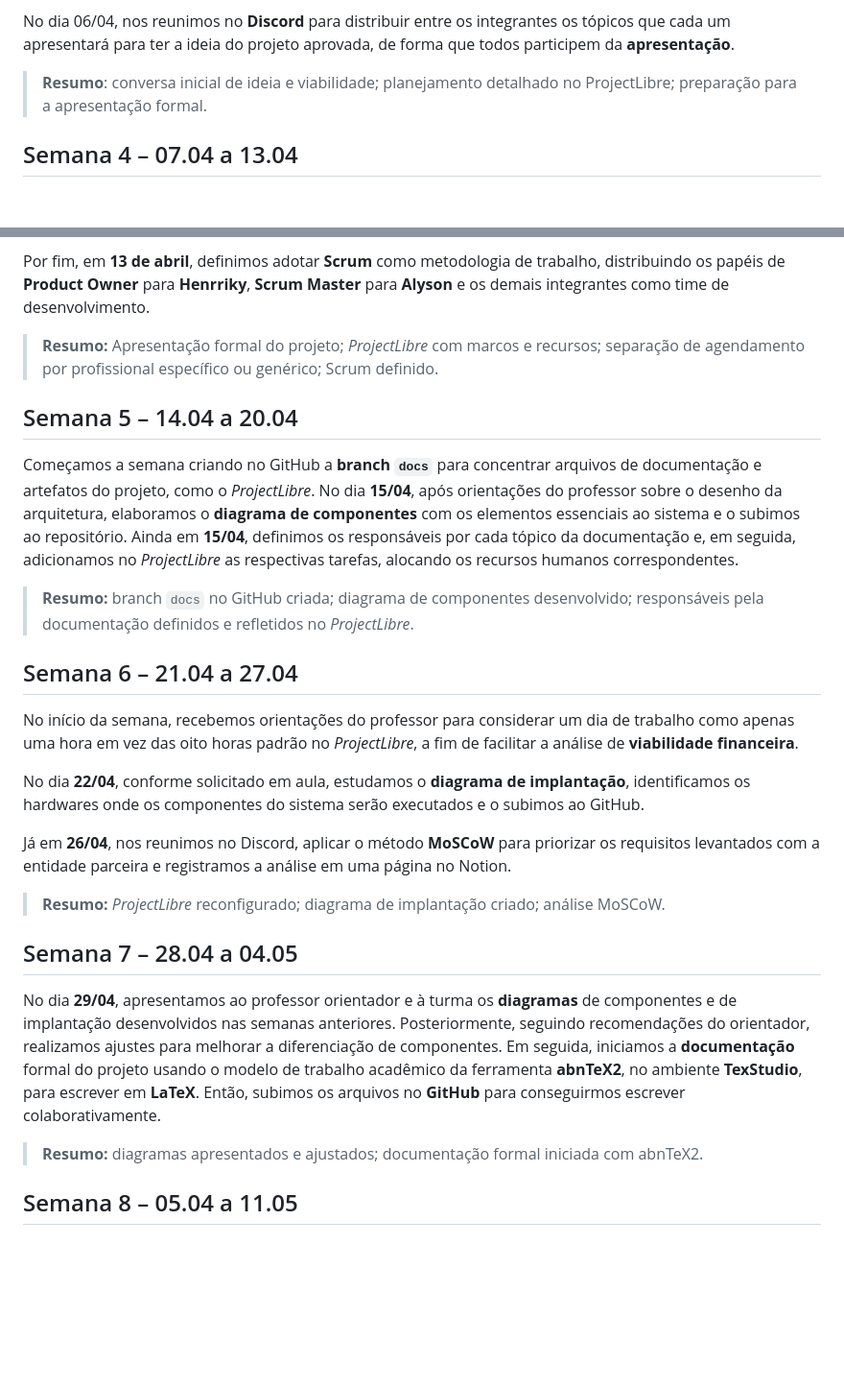
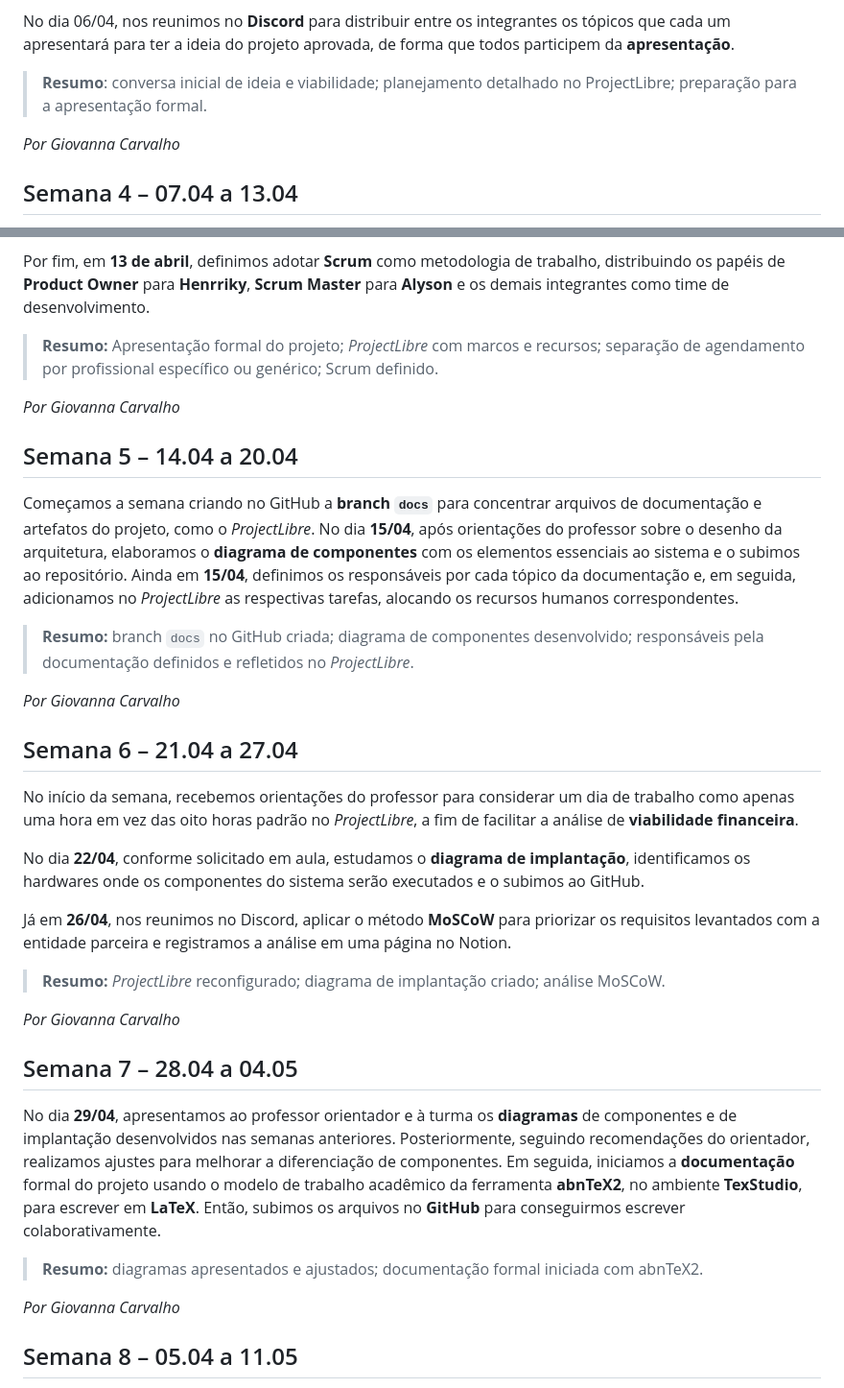
Before and after one commit to Henrriky/bs-beauty, a Markdown page: docs/project/work-log.md, 2 parts joined by grey strips. Shown at 96% size. GitHub-like rendering; blank space fills up the shorter version.

```diff
--- a/docs/project/work-log.md
+++ b/docs/project/work-log.md
@@ -25,6 +29,7 @@ No dia 06/04, nos reunimos no **Discord** para distribuir entre os integrantes o
 
 > **Resumo**: conversa inicial de ideia e viabilidade; planejamento detalhado no ProjectLibre; preparação para a apresentação formal.
 
+*Por Giovanna Carvalho*
 
 ## Semana 4 – 07.04 a 13.04
 Nesta semana tivemos nossa primeira entrega: apresentação formal do projeto ao professor orientador e à turma, detalhando a entidade parceira, o tema e o fluxo do MVP, com a finalidade de receber feedbacks para alguns pequenos ajustes.
@@ -37,10 +42,14 @@ Por fim, em **13 de abril**, definimos adotar **Scrum** como metodologia de trab
 
 > **Resumo:** Apresentação formal do projeto; *ProjectLibre* com marcos e recursos; separação de agendamento por profissional específico ou genérico; Scrum definido.
 
+*Por Giovanna Carvalho*
+
 ## Semana 5 – 14.04 a 20.04
 Começamos a semana criando no GitHub a **branch `docs`** para concentrar arquivos de documentação e artefatos do projeto, como o *ProjectLibre*. No dia **15/04**, após orientações do professor sobre o desenho da arquitetura, elaboramos o **diagrama de componentes** com os elementos essenciais ao sistema e o subimos ao repositório. Ainda em **15/04**, definimos os responsáveis por cada tópico da documentação e, em seguida, adicionamos no *ProjectLibre* as respectivas tarefas, alocando os recursos humanos correspondentes.
 
 > **Resumo:** branch `docs` no GitHub criada; diagrama de componentes desenvolvido; responsáveis pela documentação definidos e refletidos no *ProjectLibre*.
+
+*Por Giovanna Carvalho*
 
 ## Semana 6 – 21.04 a 27.04
 No início da semana, recebemos orientações do professor para considerar um dia de trabalho como apenas uma hora em vez das oito horas padrão no *ProjectLibre*, a fim de facilitar a análise de **viabilidade** **financeira**.
@@ -51,10 +60,14 @@ Já em **26/04**, nos reunimos no Discord, aplicar o método **MoSCoW** para pri
 
 > **Resumo:** *ProjectLibre* reconfigurado; diagrama de implantação criado; análise MoSCoW.
 
+*Por Giovanna Carvalho*
+
 ## Semana 7 – 28.04 a 04.05
 No dia **29/04**, apresentamos ao professor orientador e à turma os **diagramas** de componentes e de implantação desenvolvidos nas semanas anteriores. Posteriormente, seguindo recomendações do orientador, realizamos ajustes para melhorar a diferenciação de componentes. Em seguida, iniciamos a **documentação** formal do projeto usando o modelo de trabalho acadêmico da ferramenta **abnTeX2**, no ambiente **TexStudio**, para escrever em **LaTeX**. Então, subimos os arquivos no **GitHub** para conseguirmos escrever colaborativamente.
 
 > **Resumo:** diagramas apresentados e ajustados; documentação formal iniciada com abnTeX2.
+
+*Por Giovanna Carvalho*
 
 ## Semana 8 – 05.04 a 11.05
 Começamos a semana ajustando a estrutura do repositório no **GitHub** para atender às orientações do professor orientador quanto à arquitetura de pastas do projeto e atualizamos o **README.md** com informações sobre o projeto e os integrantes do grupo. Logo após, iniciamos o desenvolvimento do **diário de bordo**, criando o arquivo `work-log.md` no **GitHub** para registrar semanalmente as atividades.
```
Also changed, not shown: other parts of docs/project/work-log.md (+11 -3 lines).
